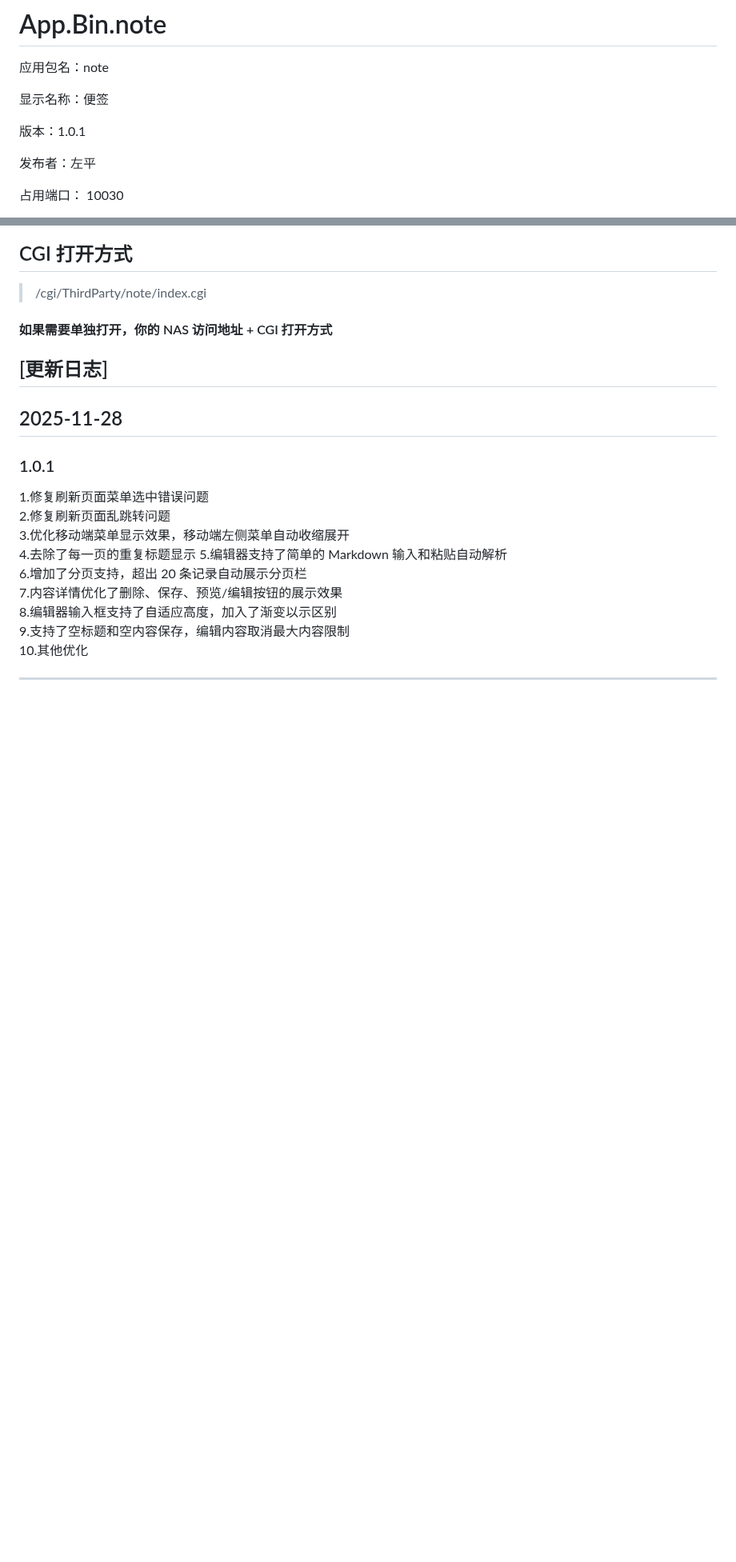
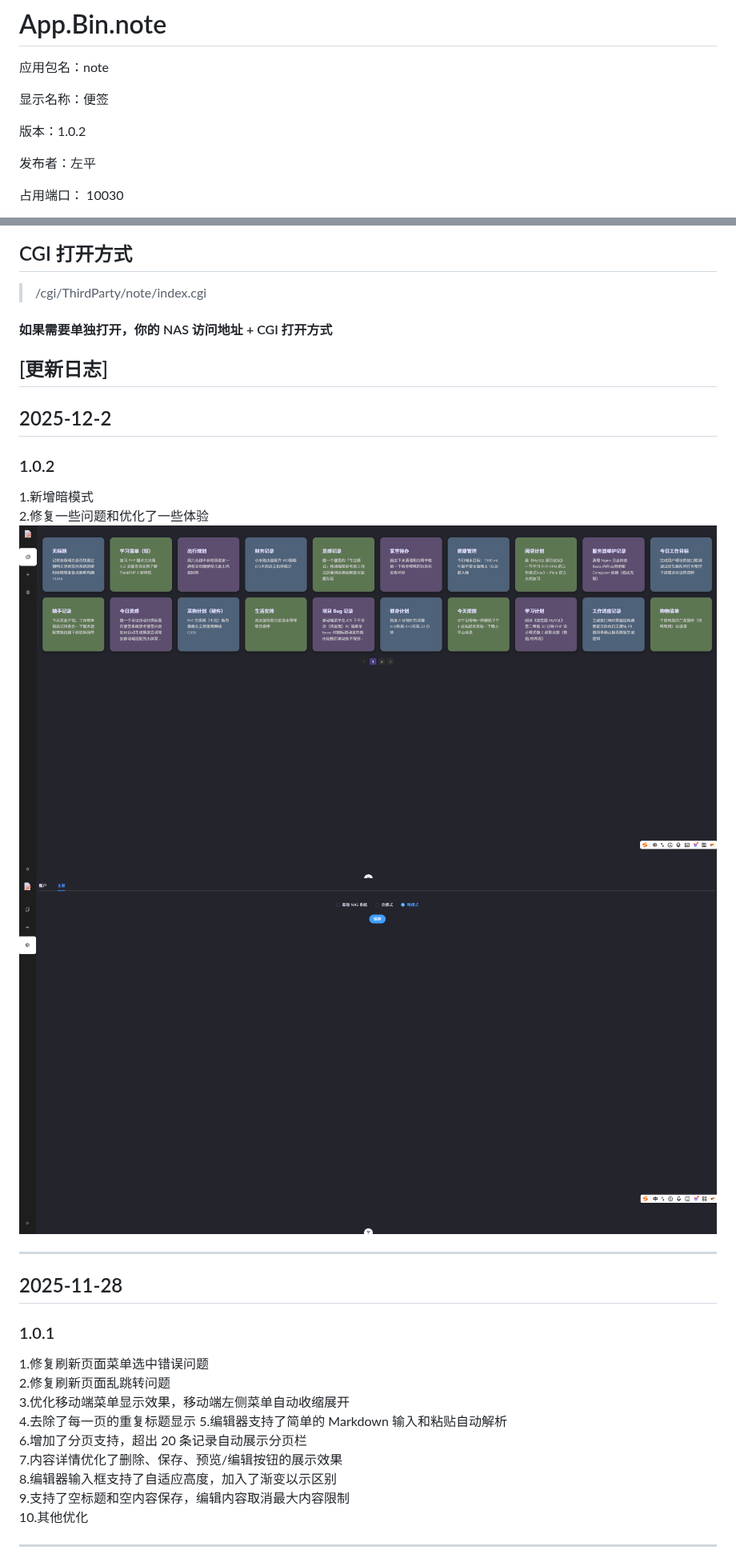
Before and after one commit to FNOSP/App.Bin.note, a Markdown page: README.md, 2 parts joined by grey strips. Shown at 80% size. Rendered like a GitHub page; pictures changed too: docs/1.0.2/1.png (added), docs/1.0.2/2.png (added); blank space fills up the shorter version.

Commit message:
更新文档说明

```diff
--- a/README.md
+++ b/README.md
@@ -4,7 +4,7 @@
 
 显示名称：便签
 
-版本：1.0.1
+版本：1.0.2
 
 发布者：左平
 
@@ -60,6 +60,14 @@ sudo appcenter-cli start note
 
 
 ## [更新日志]<br/>
+## 2025-12-2
+### 1.0.2<br/>
+1.新增暗模式<br/>
+2.修复一些问题和优化了一些体验<br/>
+![暗模式](docs/1.0.2/1.png)<br/>
+![暗模式](docs/1.0.2/2.png)<br/>
+
+---
 ## 2025-11-28
 ### 1.0.1<br/>
 1.修复刷新页面菜单选中错误问题<br/>
```
Also changed, not shown: 1 other file.
